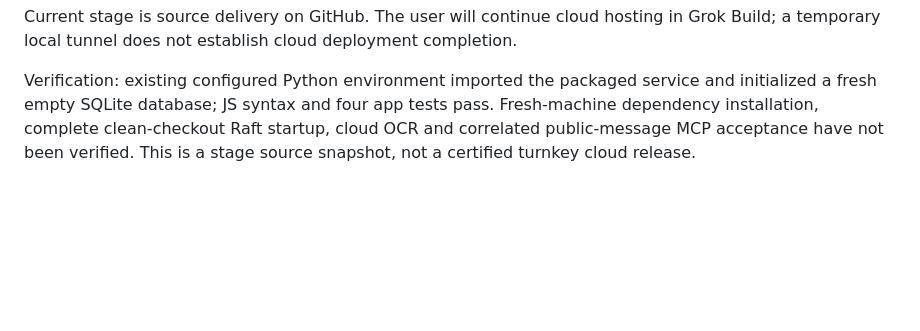
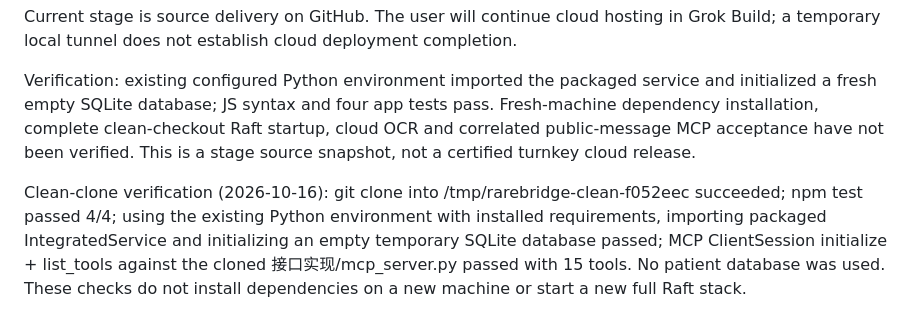
Before and after one commit to CardinalWalls/rarebridge-group-chat, a Markdown page: docs/LIVING-SCALE.md, the part around the change. Rendered like a GitHub page; blank space fills up the shorter version.

Commit message:
Record clean clone core service and MCP verification

```diff
--- a/docs/LIVING-SCALE.md
+++ b/docs/LIVING-SCALE.md
@@ -28,3 +28,5 @@ Read README, this document, and docs/GROK-CLOUD.md. Provision persistent Postgre
 Current stage is source delivery on GitHub. The user will continue cloud hosting in Grok Build; a temporary local tunnel does not establish cloud deployment completion.
 
 Verification: existing configured Python environment imported the packaged service and initialized a fresh empty SQLite database; JS syntax and four app tests pass. Fresh-machine dependency installation, complete clean-checkout Raft startup, cloud OCR and correlated public-message MCP acceptance have not been verified. This is a stage source snapshot, not a certified turnkey cloud release.
+
+Clean-clone verification (2026-10-16): git clone into /tmp/rarebridge-clean-f052eec succeeded; npm test passed 4/4; using the existing Python environment with installed requirements, importing packaged IntegratedService and initializing an empty temporary SQLite database passed; MCP ClientSession initialize + list_tools against the cloned 接口实现/mcp_server.py passed with 15 tools. No patient database was used. These checks do not install dependencies on a new machine or start a new full Raft stack.
```
